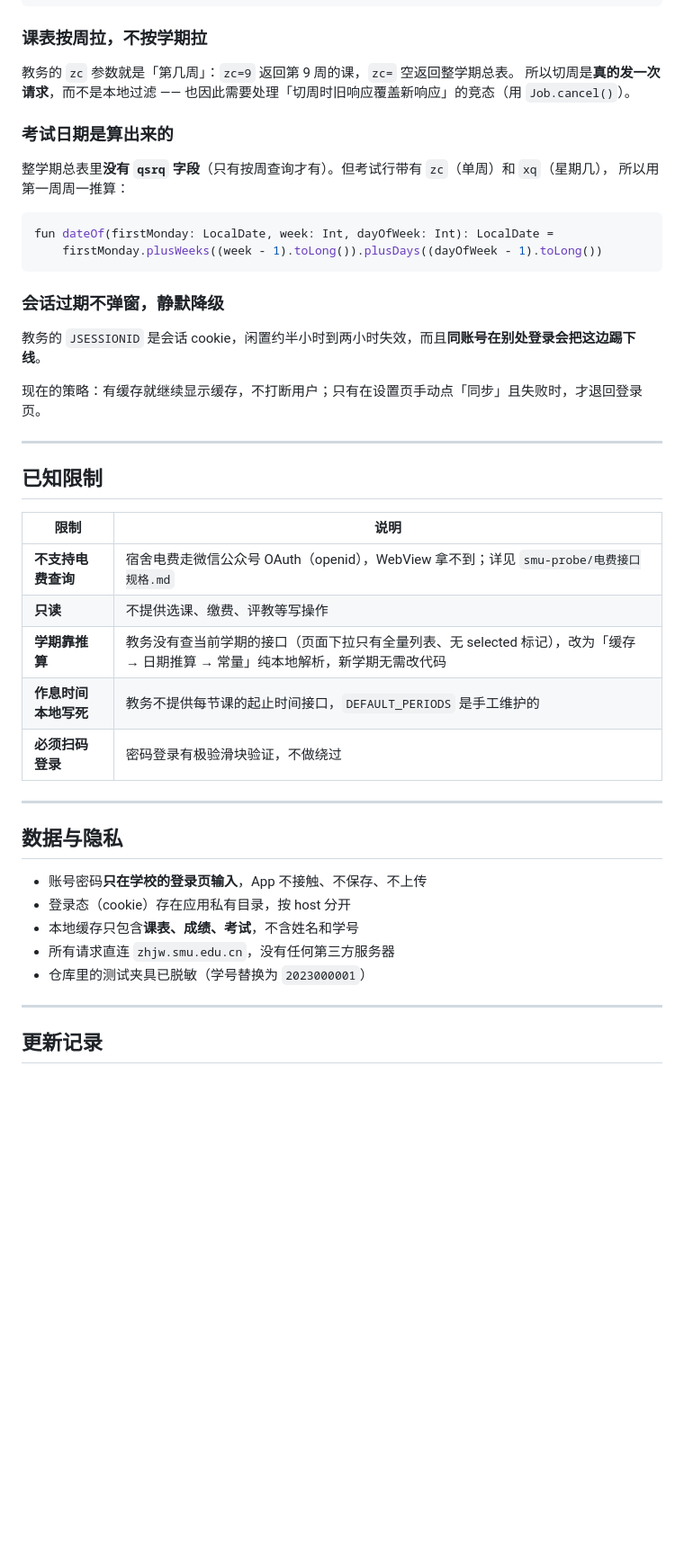
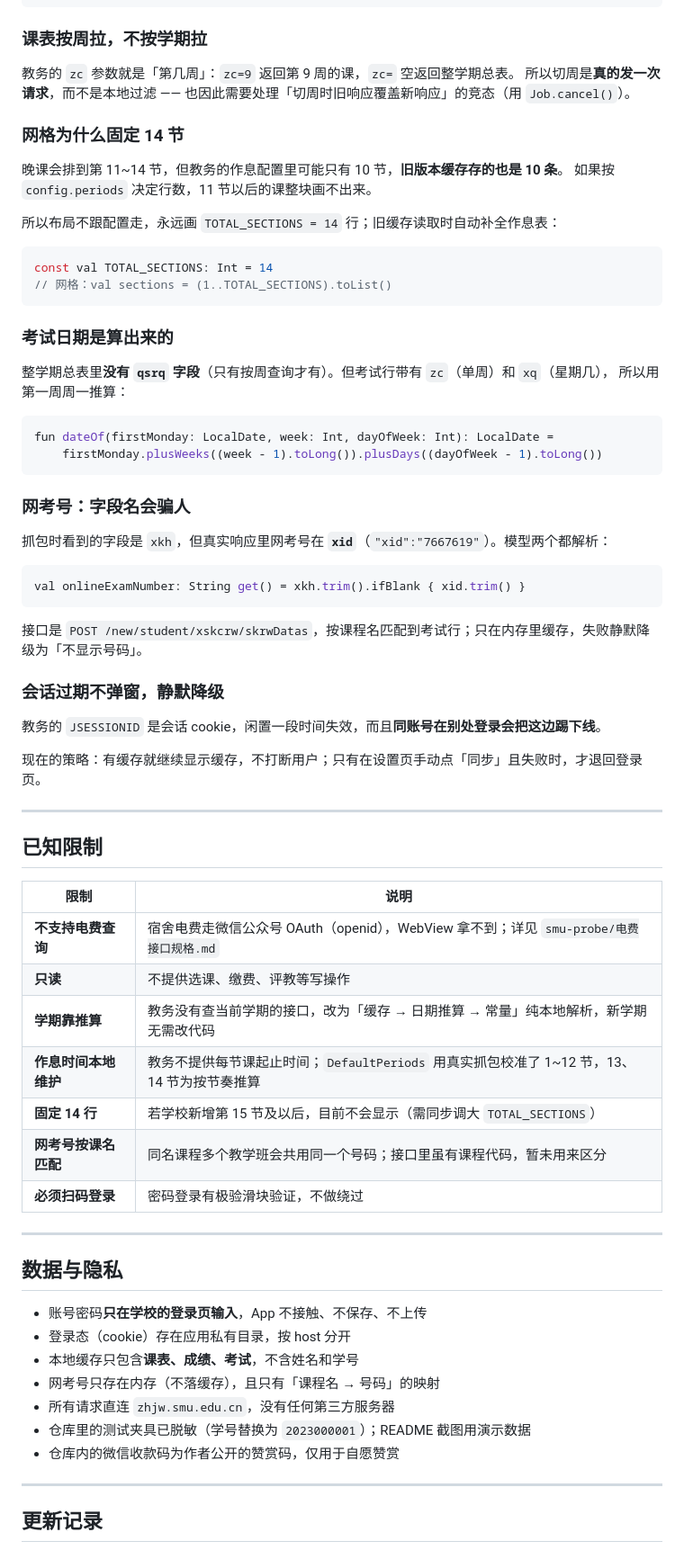
Before and after one commit to 1812355417/smu-pocket, a Markdown page: README.md, the part around one of its changes. Shown at 90% size. GitHub-like rendering; blank space fills up the shorter version.

````diff
--- a/README.md
+++ b/README.md
@@ -222,6 +217,18 @@ override suspend fun probeSession(): Boolean {
 教务的 `zc` 参数就是「第几周」：`zc=9` 返回第 9 周的课，`zc=` 空返回整学期总表。
 所以切周是**真的发一次请求**，而不是本地过滤 —— 也因此需要处理「切周时旧响应覆盖新响应」的竞态（用 `Job.cancel()`）。
 
+### 网格为什么固定 14 节
+
+晚课会排到第 11~14 节，但教务的作息配置里可能只有 10 节，**旧版本缓存存的也是 10 条**。
+如果按 `config.periods` 决定行数，11 节以后的课整块画不出来。
+
+所以布局不跟配置走，永远画 `TOTAL_SECTIONS = 14` 行；旧缓存读取时自动补全作息表：
+
+```kotlin
+const val TOTAL_SECTIONS: Int = 14
+// 网格：val sections = (1..TOTAL_SECTIONS).toList()
+```
+
 ### 考试日期是算出来的
 
 整学期总表里**没有 `qsrq` 字段**（只有按周查询才有）。但考试行带有 `zc`（单周）和 `xq`（星期几），
@@ -232,9 +239,19 @@ fun dateOf(firstMonday: LocalDate, week: Int, dayOfWeek: Int): LocalDate =
     firstMonday.plusWeeks((week - 1).toLong()).plusDays((dayOfWeek - 1).toLong())
 ```
 
+### 网考号：字段名会骗人
+
+抓包时看到的字段是 `xkh`，但真实响应里网考号在 **`xid`**（`"xid":"7667619"`）。模型两个都解析：
+
+```kotlin
+val onlineExamNumber: String get() = xkh.trim().ifBlank { xid.trim() }
+```
+
+接口是 `POST /new/student/xskcrw/skrwDatas`，按课程名匹配到考试行；只在内存里缓存，失败静默降级为「不显示号码」。
+
 ### 会话过期不弹窗，静默降级
 
-教务的 `JSESSIONID` 是会话 cookie，闲置约半小时到两小时失效，而且**同账号在别处登录会把这边踢下线**。
+教务的 `JSESSIONID` 是会话 cookie，闲置一段时间失效，而且**同账号在别处登录会把这边踢下线**。
 
 现在的策略：有缓存就继续显示缓存，不打断用户；只有在设置页手动点「同步」且失败时，才退回登录页。
 
@@ -246,8 +263,10 @@ fun dateOf(firstMonday: LocalDate, week: Int, dayOfWeek: Int): LocalDate =
 |---|---|
 | **不支持电费查询** | 宿舍电费走微信公众号 OAuth（openid），WebView 拿不到；详见 `smu-probe/电费接口规格.md` |
 | **只读** | 不提供选课、缴费、评教等写操作 |
-| **学期靠推算** | 教务没有查当前学期的接口（页面下拉只有全量列表、无 selected 标记），改为「缓存 → 日期推算 → 常量」纯本地解析，新学期无需改代码 |
-| **作息时间本地写死** | 教务不提供每节课的起止时间接口，`DEFAULT_PERIODS` 是手工维护的 |
+| **学期靠推算** | 教务没有查当前学期的接口，改为「缓存 → 日期推算 → 常量」纯本地解析，新学期无需改代码 |
+| **作息时间本地维护** | 教务不提供每节课起止时间；`DefaultPeriods` 用真实抓包校准了 1~12 节，13、14 节为按节奏推算 |
+| **固定 14 行** | 若学校新增第 15 节及以后，目前不会显示（需同步调大 `TOTAL_SECTIONS`） |
+| **网考号按课名匹配** | 同名课程多个教学班会共用同一个号码；接口里虽有课程代码，暂未用来区分 |
 | **必须扫码登录** | 密码登录有极验滑块验证，不做绕过 |
 
 ---
@@ -257,8 +276,10 @@ fun dateOf(firstMonday: LocalDate, week: Int, dayOfWeek: Int): LocalDate =
 - 账号密码**只在学校的登录页输入**，App 不接触、不保存、不上传
 - 登录态（cookie）存在应用私有目录，按 host 分开
 - 本地缓存只包含**课表、成绩、考试**，不含姓名和学号
+- 网考号只存在内存（不落缓存），且只有「课程名 → 号码」的映射
 - 所有请求直连 `zhjw.smu.edu.cn`，没有任何第三方服务器
-- 仓库里的测试夹具已脱敏（学号替换为 `2023000001`）
+- 仓库里的测试夹具已脱敏（学号替换为 `2023000001`）；README 截图用演示数据
+- 仓库内的微信收款码为作者公开的赞赏码，仅用于自愿赞赏
 
 ---
 
````
Also changed, not shown: other parts of README.md (+72 -59 lines), docs/screenshots/grades.png (added), docs/screenshots/schedule.png (added), docs/screenshots/settings.png (added), docs/screenshots/today.png (added), 1 other file.
